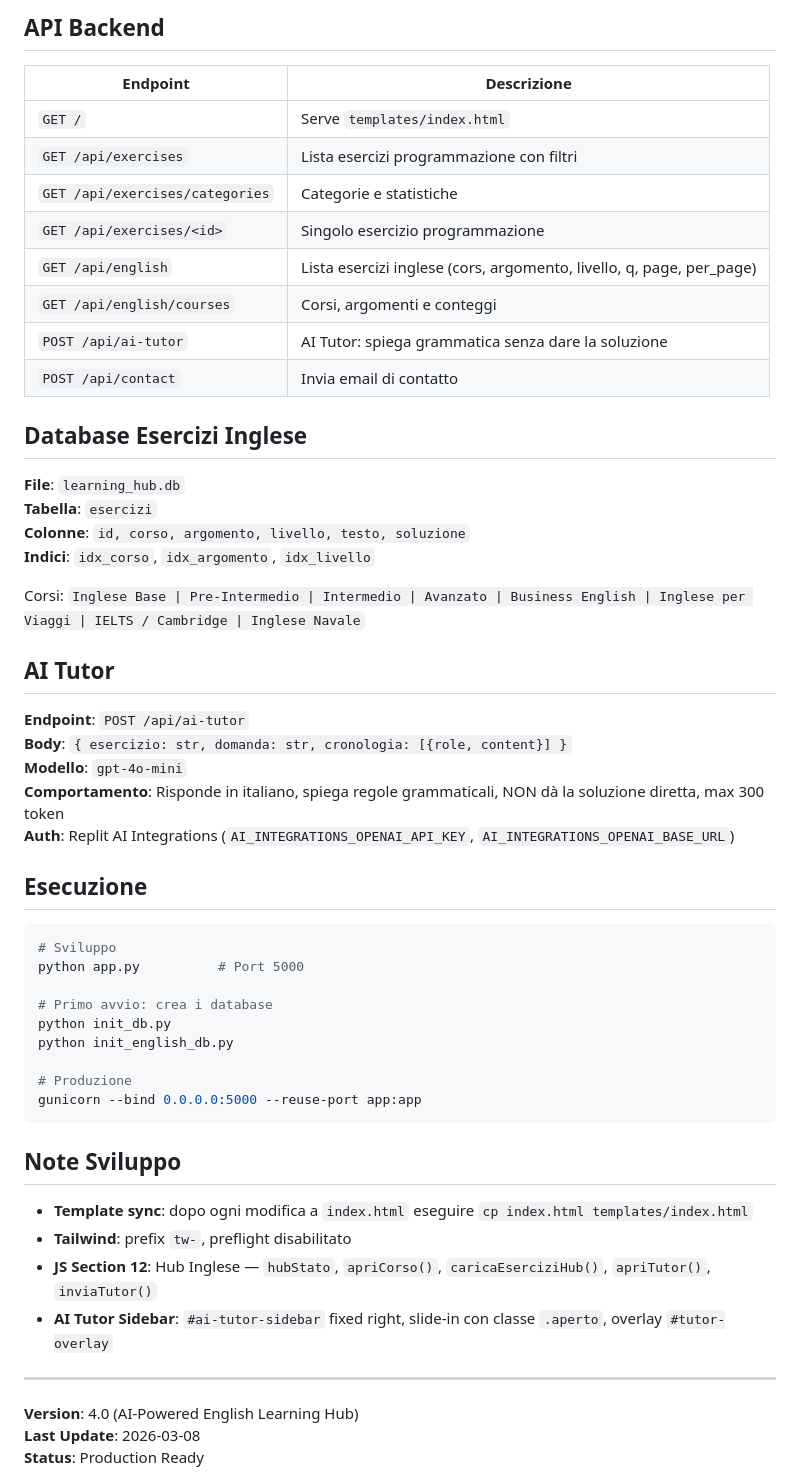
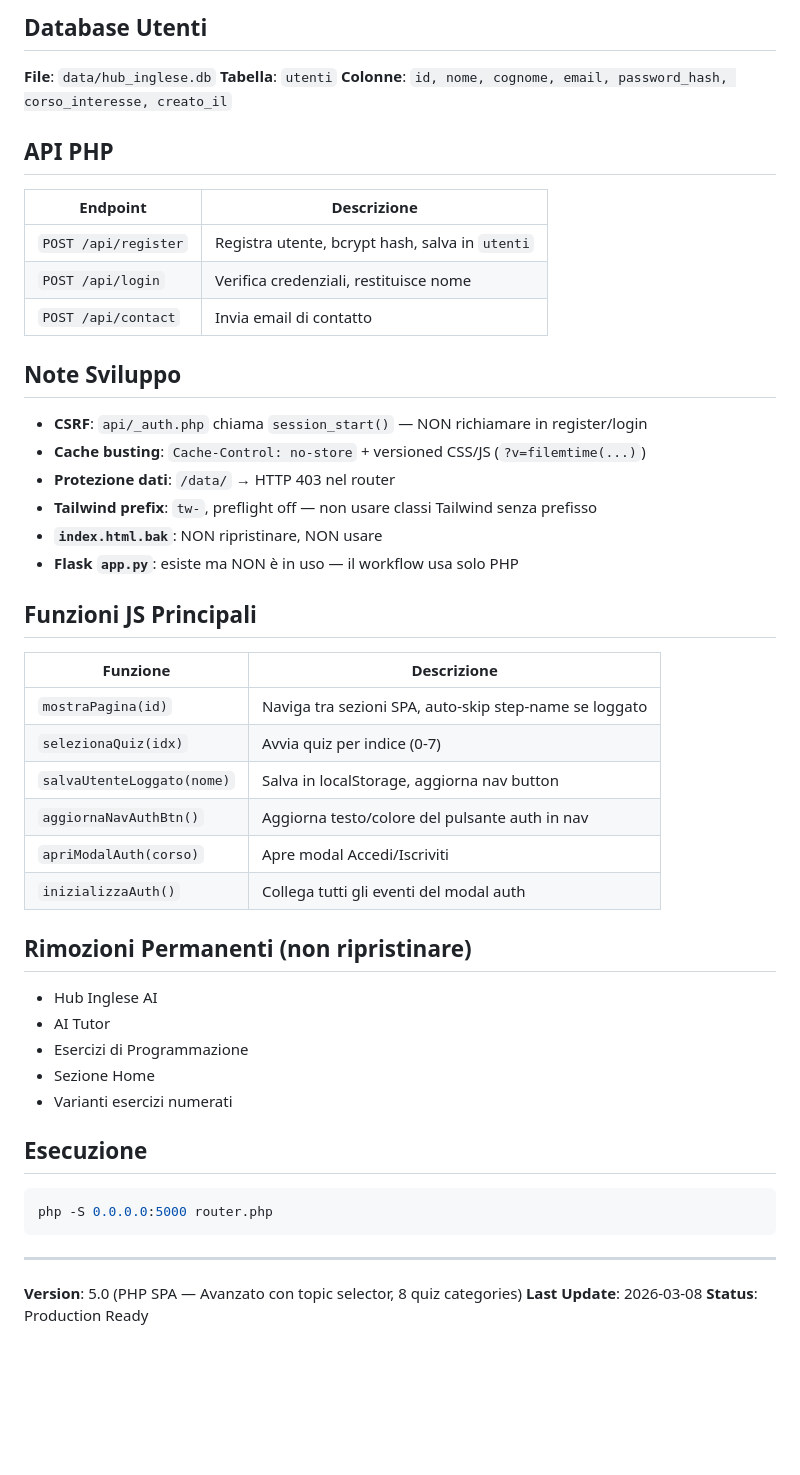
Before and after one commit to Carek11/english-academy, a Markdown page: replit.md, the part around one of its changes. Rendered like a GitHub page; blank space fills up the shorter version.

````diff
--- a/replit.md
+++ b/replit.md
@@ -56,57 +68,54 @@ Piattaforma web italiana per imparare l'inglese, con sezione Marina Militare, si
 
-## API Backend
+## Database Utenti
+
+**File**: `data/hub_inglese.db`
+**Tabella**: `utenti`
+**Colonne**: `id, nome, cognome, email, password_hash, corso_interesse, creato_il`
+
+## API PHP
 
 | Endpoint | Descrizione |
 |---|---|
-| `GET /` | Serve `templates/index.html` |
-| `GET /api/exercises` | Lista esercizi programmazione con filtri |
-| `GET /api/exercises/categories` | Categorie e statistiche |
-| `GET /api/exercises/<id>` | Singolo esercizio programmazione |
-| `GET /api/english` | Lista esercizi inglese (cors, argomento, livello, q, page, per_page) |
-| `GET /api/english/courses` | Corsi, argomenti e conteggi |
-| `POST /api/ai-tutor` | AI Tutor: spiega grammatica senza dare la soluzione |
+| `POST /api/register` | Registra utente, bcrypt hash, salva in `utenti` |
+| `POST /api/login` | Verifica credenziali, restituisce nome |
 | `POST /api/contact` | Invia email di contatto |
 
-## Database Esercizi Inglese
+## Note Sviluppo
 
-**File**: `learning_hub.db`
-**Tabella**: `esercizi`
-**Colonne**: `id, corso, argomento, livello, testo, soluzione`
-**Indici**: `idx_corso`, `idx_argomento`, `idx_livello`
+- **CSRF**: `api/_auth.php` chiama `session_start()` — NON richiamare in register/login
+- **Cache busting**: `Cache-Control: no-store` + versioned CSS/JS (`?v=filemtime(...)`)
+- **Protezione dati**: `/data/` → HTTP 403 nel router
+- **Tailwind prefix**: `tw-`, preflight off — non usare classi Tailwind senza prefisso
+- **`index.html.bak`**: NON ripristinare, NON usare
+- **Flask `app.py`**: esiste ma NON è in uso — il workflow usa solo PHP
 
-Corsi: `Inglese Base | Pre-Intermedio | Intermedio | Avanzato | Business English | Inglese per Viaggi | IELTS / Cambridge | Inglese Navale`
+## Funzioni JS Principali
 
-## AI Tutor
+| Funzione | Descrizione |
+|---|---|
+| `mostraPagina(id)` | Naviga tra sezioni SPA, auto-skip step-name se loggato |
+| `selezionaQuiz(idx)` | Avvia quiz per indice (0-7) |
+| `salvaUtenteLoggato(nome)` | Salva in localStorage, aggiorna nav button |
+| `aggiornaNavAuthBtn()` | Aggiorna testo/colore del pulsante auth in nav |
+| `apriModalAuth(corso)` | Apre modal Accedi/Iscriviti |
+| `inizializzaAuth()` | Collega tutti gli eventi del modal auth |
 
-**Endpoint**: `POST /api/ai-tutor`
-**Body**: `{ esercizio: str, domanda: str, cronologia: [{role, content}] }`
-**Modello**: `gpt-4o-mini`
-**Comportamento**: Risponde in italiano, spiega regole grammaticali, NON dà la soluzione diretta, max 300 token
-**Auth**: Replit AI Integrations (`AI_INTEGRATIONS_OPENAI_API_KEY`, `AI_INTEGRATIONS_OPENAI_BASE_URL`)
+## Rimozioni Permanenti (non ripristinare)
+
+- Hub Inglese AI
+- AI Tutor
+- Esercizi di Programmazione
+- Sezione Home
+- Varianti esercizi numerati
 
 ## Esecuzione
 
 ```bash
-# Sviluppo
-python app.py          # Port 5000
-
-# Primo avvio: crea i database
-python init_db.py
-python init_english_db.py
-
-# Produzione
-gunicorn --bind 0.0.0.0:5000 --reuse-port app:app
+php -S 0.0.0.0:5000 router.php
 ```
-
-## Note Sviluppo
-
-- **Template sync**: dopo ogni modifica a `index.html` eseguire `cp index.html templates/index.html`
-- **Tailwind**: prefix `tw-`, preflight disabilitato
-- **JS Section 12**: Hub Inglese — `hubStato`, `apriCorso()`, `caricaEserciziHub()`, `apriTutor()`, `inviaTutor()`
-- **AI Tutor Sidebar**: `#ai-tutor-sidebar` fixed right, slide-in con classe `.aperto`, overlay `#tutor-overlay`
 
 ---
 
-**Version**: 4.0 (AI-Powered English Learning Hub)
+**Version**: 5.0 (PHP SPA — Avanzato con topic selector, 8 quiz categories)
 **Last Update**: 2026-03-08
 **Status**: Production Ready
````
Also changed, not shown: other parts of replit.md (+47 -35 lines).
